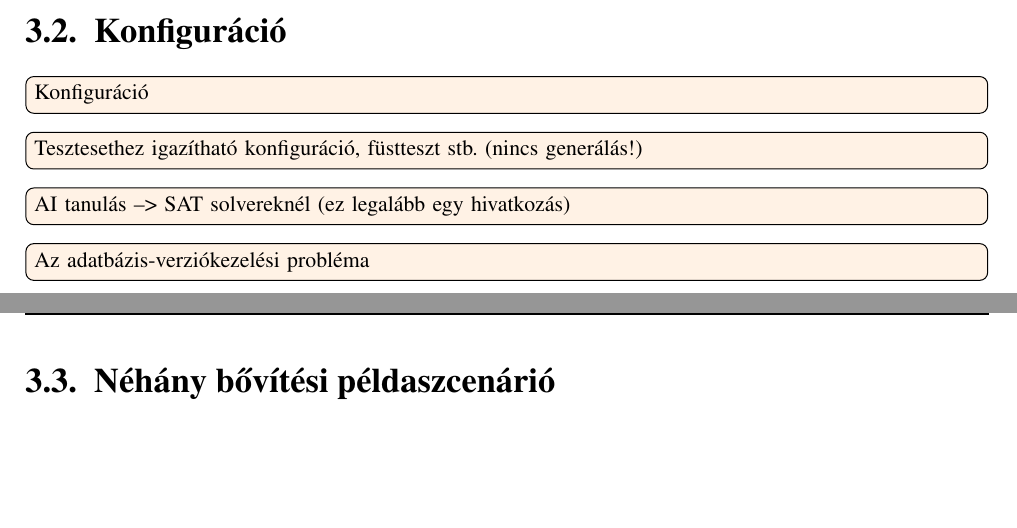
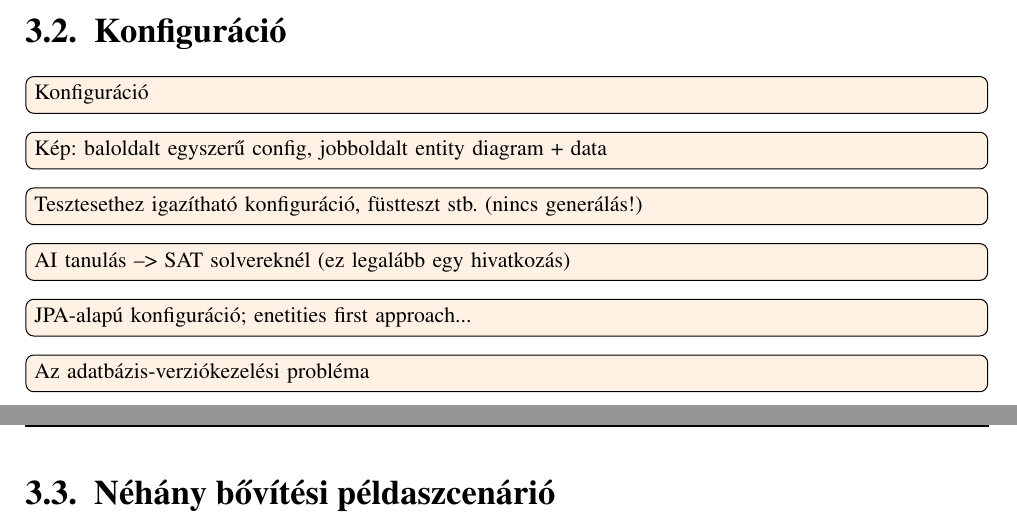
Before and after one commit to davidsusu/holodb-tdk, a LaTeX thesis (dolgozat/src/index.tex): two parts of pages 39 and 40 of 41, joined at a grey line, cut so that both start at the same text, the shorter picture padded with empty space. Compiled offline with pdfLaTeX.

Commit message:
Updated: 1 file changed, 4 insertions(+)
M  dolgozat/src/index.tex

```diff
--- a/dolgozat/src/index.tex
+++ b/dolgozat/src/index.tex
@@ -1522,9 +1522,13 @@ bemutatni, hogy mit tud, elindítani egy szervert
 
 \todo[inline]{Konfiguráció}
 
+\todo[inline]{Kép: baloldalt egyszerű config, jobboldalt entity diagram + data}
+
 \todo[inline]{Tesztesethez igazítható konfiguráció, füstteszt stb. (nincs generálás!)}
 
 \todo[inline]{AI tanulás --> SAT solvereknél (ez legalább egy hivatkozás)}
+
+\todo[inline]{JPA-alapú konfiguráció; enetities first approach...}
 
 \todo[inline]{Az adatbázis-verziókezelési probléma}
 
```
